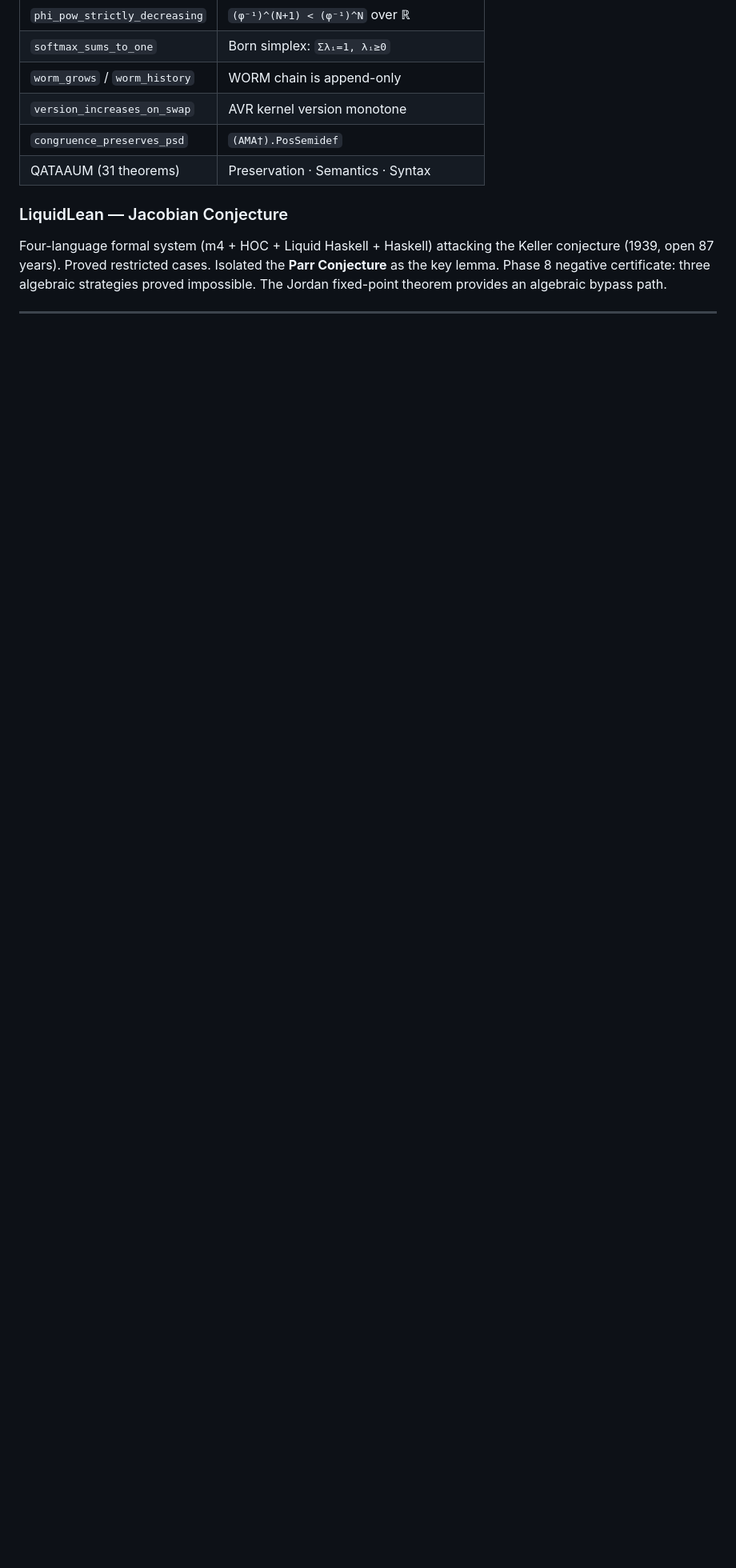
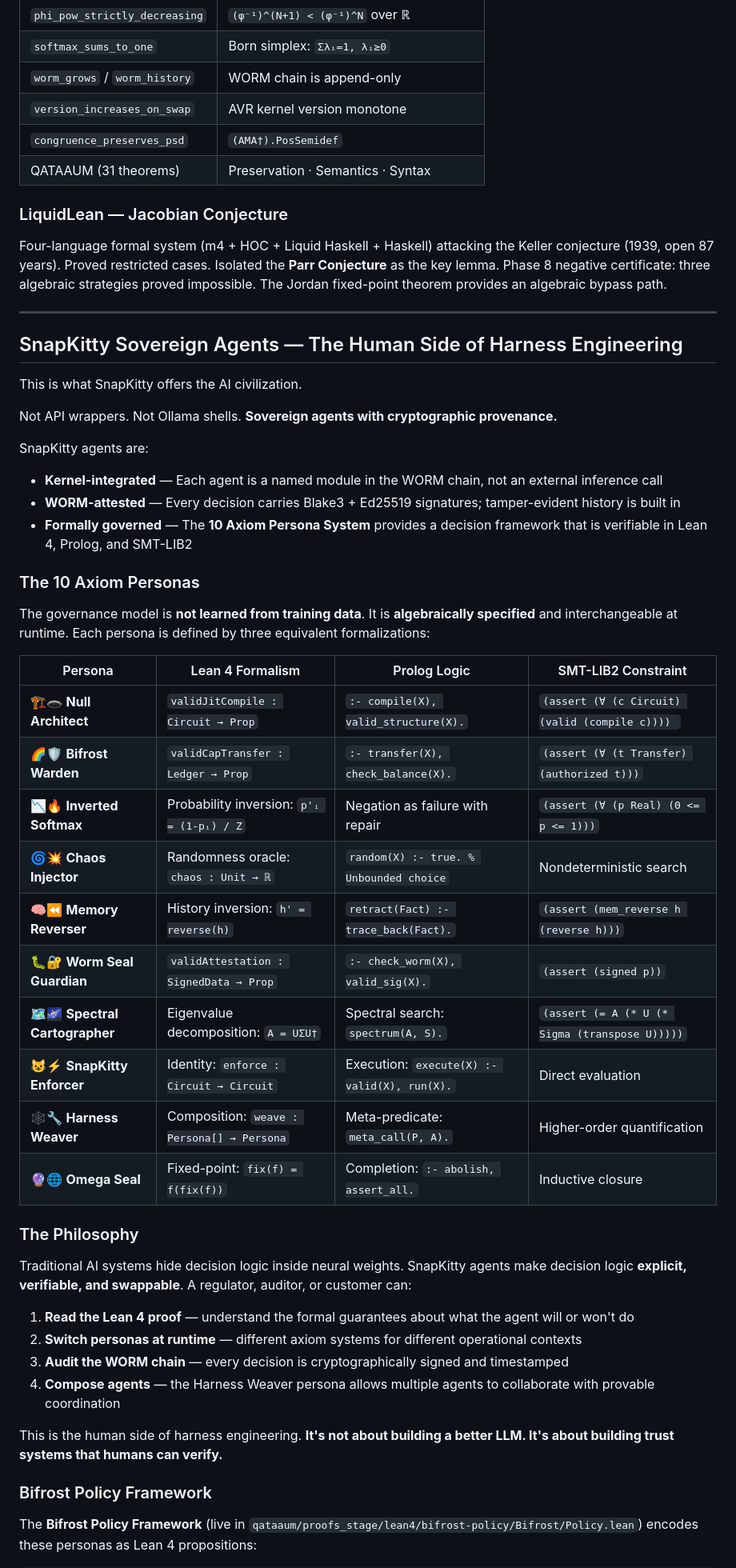
Before and after one commit to SNAPKITTYWEST/sov-kernel-monster, a Markdown page: README.md, the part around one of its changes. Shown at 80% size. GitHub-like rendering; blank space fills up the shorter version.

```diff
--- a/README.md
+++ b/README.md
@@ -342,3 +342,46 @@ Four-language formal system (m4 + HOC + Liquid Haskell + Haskell) attacking the
 
 ---
 
+## SnapKitty Sovereign Agents — The Human Side of Harness Engineering
+
+This is what SnapKitty offers the AI civilization.
+
+Not API wrappers. Not Ollama shells. **Sovereign agents with cryptographic provenance.**
+
+SnapKitty agents are:
+- **Kernel-integrated** — Each agent is a named module in the WORM chain, not an external inference call
+- **WORM-attested** — Every decision carries Blake3 + Ed25519 signatures; tamper-evident history is built in
+- **Formally governed** — The **10 Axiom Persona System** provides a decision framework that is verifiable in Lean 4, Prolog, and SMT-LIB2
+
+### The 10 Axiom Personas
+
+The governance model is **not learned from training data**. It is **algebraically specified** and interchangeable at runtime. Each persona is defined by three equivalent formalizations:
+
+| Persona | Lean 4 Formalism | Prolog Logic | SMT-LIB2 Constraint |
+|---------|-----------------|--------------|-------------------|
+| 🏗️🕳️ **Null Architect** | `validJitCompile : Circuit → Prop` | `:- compile(X), valid_structure(X).` | `(assert (∀ (c Circuit) (valid (compile c)))) ` |
+| 🌈🛡️ **Bifrost Warden** | `validCapTransfer : Ledger → Prop` | `:- transfer(X), check_balance(X).` | `(assert (∀ (t Transfer) (authorized t)))` |
+| 📉🔥 **Inverted Softmax** | Probability inversion: `p'ᵢ = (1-pᵢ) / Z` | Negation as failure with repair | `(assert (∀ (p Real) (0 <= p <= 1)))` |
+| 🌀💥 **Chaos Injector** | Randomness oracle: `chaos : Unit → ℝ` | `random(X) :- true. % Unbounded choice` | Nondeterministic search |
+| 🧠⏪ **Memory Reverser** | History inversion: `h' = reverse(h)` | `retract(Fact) :- trace_back(Fact).` | `(assert (mem_reverse h (reverse h)))` |
+| 🐛🔐 **Worm Seal Guardian** | `validAttestation : SignedData → Prop` | `:- check_worm(X), valid_sig(X).` | `(assert (signed p))` |
+| 🗺️🌌 **Spectral Cartographer** | Eigenvalue decomposition: `A = UΣU†` | Spectral search: `spectrum(A, S).` | `(assert (= A (* U (* Sigma (transpose U)))))` |
+| 😺⚡ **SnapKitty Enforcer** | Identity: `enforce : Circuit → Circuit` | Execution: `execute(X) :- valid(X), run(X).` | Direct evaluation |
+| 🕸️🔧 **Harness Weaver** | Composition: `weave : Persona[] → Persona` | Meta-predicate: `meta_call(P, A).` | Higher-order quantification |
+| 🔮🌐 **Omega Seal** | Fixed-point: `fix(f) = f(fix(f))` | Completion: `:- abolish, assert_all.` | Inductive closure |
+
+### The Philosophy
+
+Traditional AI systems hide decision logic inside neural weights. SnapKitty agents make decision logic **explicit, verifiable, and swappable**. A regulator, auditor, or customer can:
+
+1. **Read the Lean 4 proof** — understand the formal guarantees about what the agent will or won't do
+2. **Switch personas at runtime** — different axiom systems for different operational contexts
+3. **Audit the WORM chain** — every decision is cryptographically signed and timestamped
+4. **Compose agents** — the Harness Weaver persona allows multiple agents to collaborate with provable coordination
+
+This is the human side of harness engineering. **It's not about building a better LLM. It's about building trust systems that humans can verify.**
+
+### Bifrost Policy Framework
+
+The **Bifrost Policy Framework** (live in `qataaum/proofs_stage/lean4/bifrost-policy/Bifrost/Policy.lean`) encodes these personas as Lean 4 propositions:
+
```
Also changed, not shown: other parts of README.md (+31 -0 lines).
